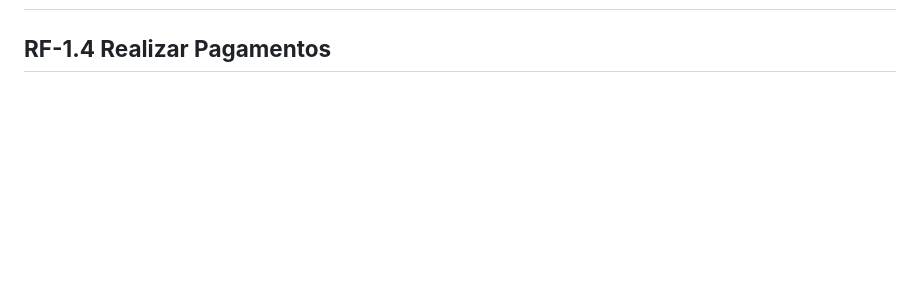
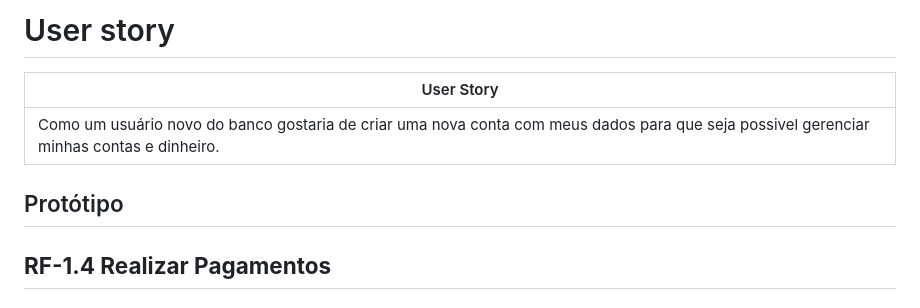
Before and after one commit to LuizCPorto/ES-2023-2-Maze-Bank, a Markdown page: README.md, the part around one of its changes. Drawn GitHub-style; blank space fills up the shorter version.

```diff
--- a/README.md
+++ b/README.md
@@ -25,3 +87,11 @@ O projeto desenvolvido na disciplina Engenharia de Software do semestre 2023.2
+# User story
+
+ |User Story
+ |-------------------------------------
+ | Como um usuário novo do banco gostaria de criar uma nova conta com meus dados para que seja possivel gerenciar minhas contas e dinheiro.
+
+## Protótipo
+
 
 ## **RF-1.4 Realizar Pagamentos**
 
```
Also changed, not shown: other parts of README.md (+62 -0 lines).
